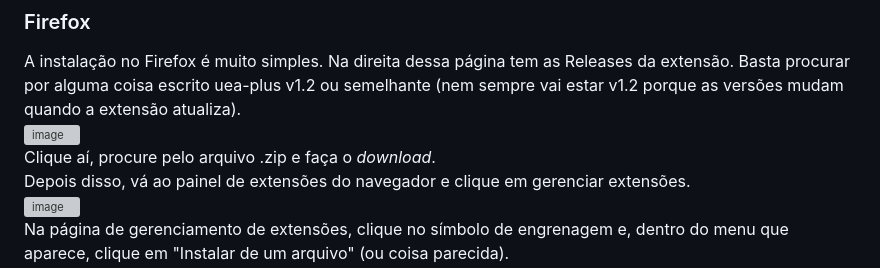
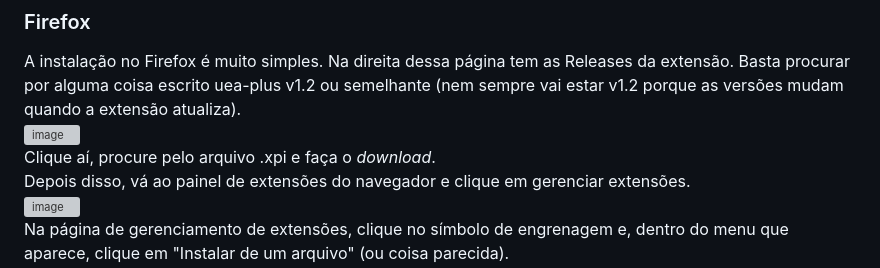
Before and after one commit to pedroituassu/uea-plus, a Markdown page: README.md, the part around the change. Drawn GitHub-style; grey boxes are pictures that could not be loaded.

Commit message:
Update README.md
.zip to .xpi

```diff
--- a/README.md
+++ b/README.md
@@ -35,7 +35,7 @@ Releases da extensão. Basta procurar por alguma coisa escrito uea-plus v1.2
 ou semelhante (nem sempre vai estar v1.2 porque as versões mudam quando a
 extensão atualiza).\
 ![image](https://github.com/user-attachments/assets/11393401-6ba0-4ccb-91ac-c50875c9d1e5) \
-Clique aí, procure pelo arquivo .zip e faça o _download_.\
+Clique aí, procure pelo arquivo .xpi e faça o _download_.\
 Depois disso, vá ao painel de extensões do navegador e clique em
 gerenciar extensões.\
 ![image](https://github.com/user-attachments/assets/c3df18b3-e5c5-485e-9bb1-d95c8b599e60) \
```
